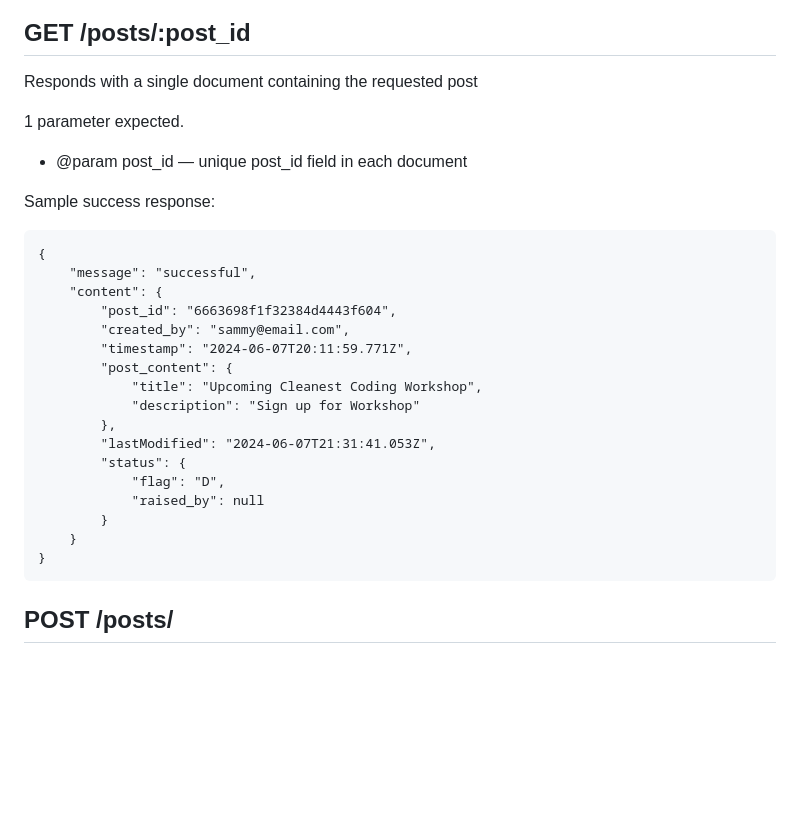
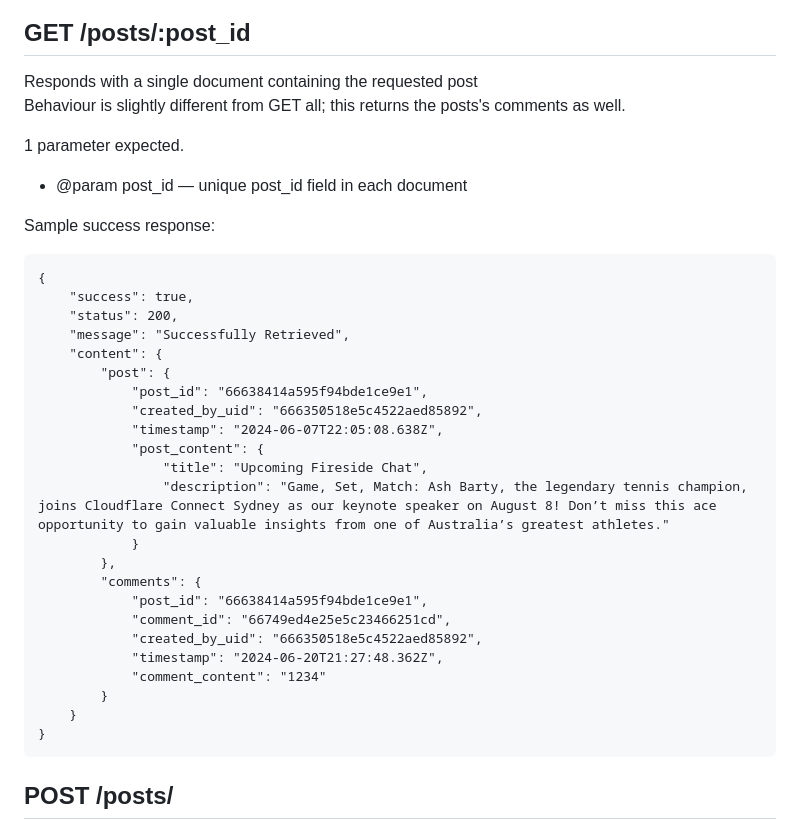
Before and after one commit to ZhiLinR/UBS-TTP, a Markdown page: microsvcs/forum/README.md, the part around the change. GitHub-like rendering; blank space fills up the shorter version.

````diff
--- a/microsvcs/forum/README.md
+++ b/microsvcs/forum/README.md
@@ -25,6 +25,8 @@ Sample Success Body:
 
 ## GET /posts/:post_id
 Responds with a single document containing the requested post<br>
+Behaviour is slightly different from GET all; this returns the posts's comments as well.
+
 
 1 parameter expected.
 - @param post_id — unique post_id field in each document
@@ -32,21 +34,27 @@ Responds with a single document containing the requested post<br>
 Sample success response:
 ```
 {
-    "message": "successful",
-    "content": {
-        "post_id": "6663698f1f32384d4443f604",
-        "created_by": "sammy@email.com",
-        "timestamp": "2024-06-07T20:11:59.771Z",
-        "post_content": {
-            "title": "Upcoming Cleanest Coding Workshop",
-            "description": "Sign up for Workshop"
-        },
-        "lastModified": "2024-06-07T21:31:41.053Z",
-        "status": {
-            "flag": "D",
-            "raised_by": null
-        }
-    }
+	"success": true,
+	"status": 200,
+	"message": "Successfully Retrieved",
+	"content": {
+		"post": {
+			"post_id": "66638414a595f94bde1ce9e1",
+			"created_by_uid": "666350518e5c4522aed85892",
+			"timestamp": "2024-06-07T22:05:08.638Z",
+			"post_content": {
+				"title": "Upcoming Fireside Chat",
+				"description": "Game, Set, Match: Ash Barty, the legendary tennis champion, joins Cloudflare Connect Sydney as our keynote speaker on August 8! Don’t miss this ace opportunity to gain valuable insights from one of Australia’s greatest athletes."
+			}
+		},
+		"comments": {
+			"post_id": "66638414a595f94bde1ce9e1",
+			"comment_id": "66749ed4e25e5c23466251cd",
+			"created_by_uid": "666350518e5c4522aed85892",
+			"timestamp": "2024-06-20T21:27:48.362Z",
+			"comment_content": "1234"
+		}
+	}
 }
 ```
 
````
